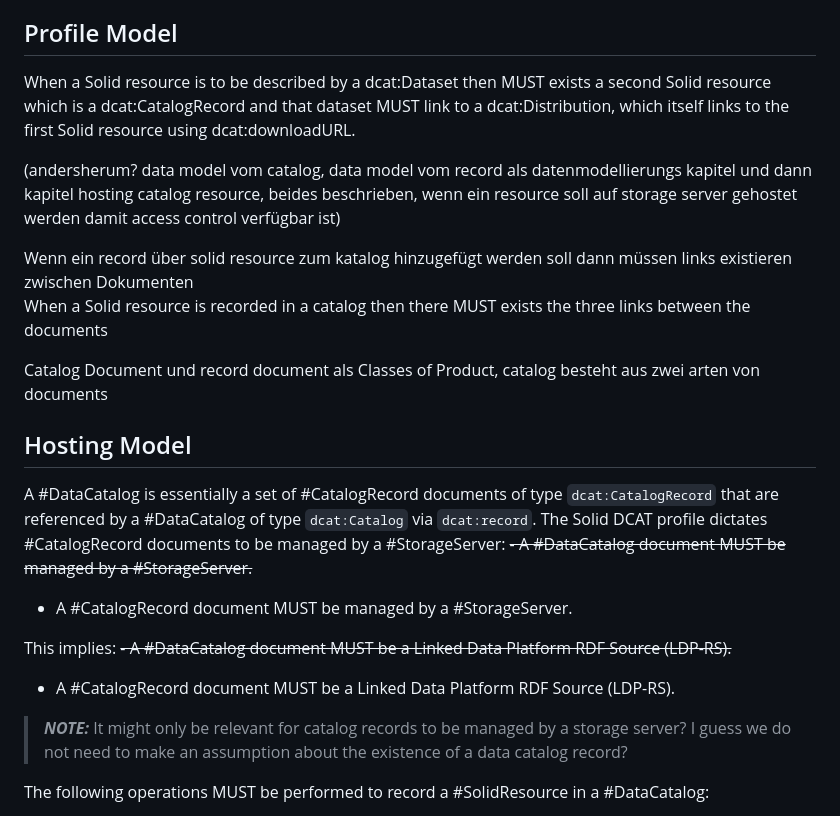
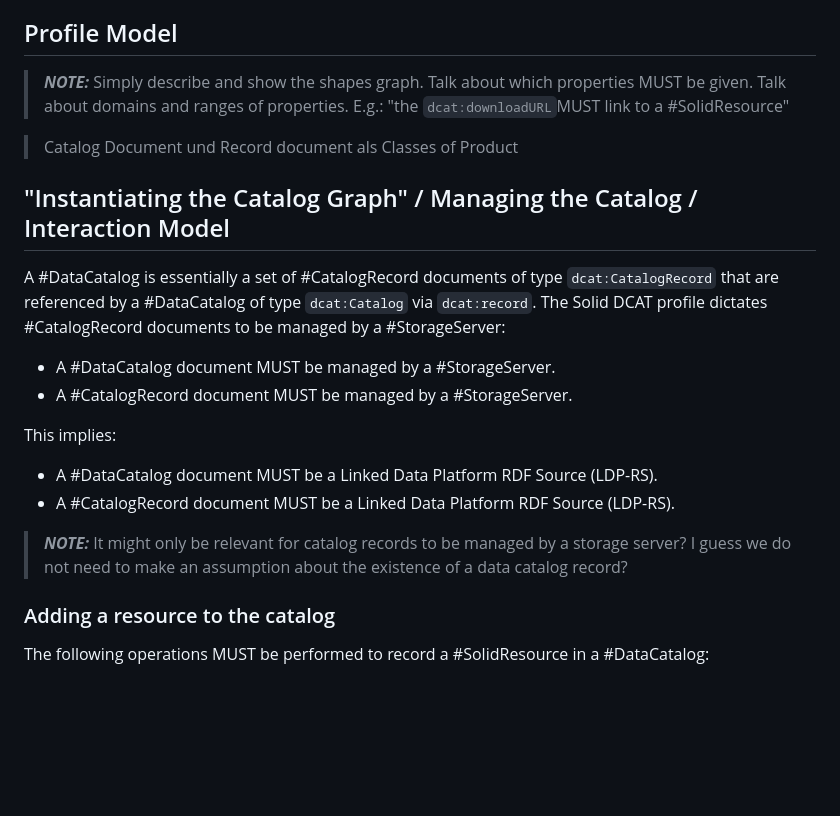
Before and after one commit to kubeluk/SolidDCAT-Profile, a Markdown page: spec.md, the part around one of its changes. Rendered like a GitHub page; blank space fills up the shorter version.

```diff
--- a/spec.md
+++ b/spec.md
@@ -6,26 +6,23 @@ This section defines the Solid DCAT Profile model. The profile describes resour
 
 ## Profile Model
 
-When a Solid resource is to be described by a dcat:Dataset then MUST exists a second Solid resource which is a dcat:CatalogRecord and that dataset MUST link to a dcat:Distribution, which itself links to the first Solid resource using dcat:downloadURL.
+> **_NOTE:_** Simply describe and show the shapes graph. Talk about which properties MUST be given. Talk about domains and ranges of properties. E.g.: "the `dcat:downloadURL`MUST link to a #SolidResource"
 
-(andersherum? data model vom catalog, data model vom record als datenmodellierungs kapitel und dann kapitel hosting catalog resource, beides beschrieben, wenn ein resource soll auf storage server gehostet werden damit access control verfügbar ist)
+> Catalog Document und Record document als Classes of Product
 
-Wenn ein record über solid resource zum katalog hinzugefügt werden soll dann müssen links existieren zwischen Dokumenten
-When a Solid resource is recorded in a catalog then there MUST exists the three links between the documents
-
-Catalog Document und record document als Classes of Product, catalog besteht aus zwei arten von documents
-
-## Hosting Model
+## "Instantiating the Catalog Graph" / Managing the Catalog / Interaction Model
 
 A #DataCatalog is essentially a set of #CatalogRecord documents of type `dcat:CatalogRecord` that are referenced by a #DataCatalog of type `dcat:Catalog` via `dcat:record`. The Solid DCAT profile dictates #CatalogRecord documents to be managed by a #StorageServer:
-~~- A #DataCatalog document MUST be managed by a #StorageServer.~~
+- A #DataCatalog document MUST be managed by a #StorageServer.
 - A #CatalogRecord document MUST be managed by a #StorageServer.
 
 This implies:
-~~- A #DataCatalog document MUST be a Linked Data Platform RDF Source (LDP-RS).~~
+- A #DataCatalog document MUST be a Linked Data Platform RDF Source (LDP-RS).
 - A #CatalogRecord document MUST be a Linked Data Platform RDF Source (LDP-RS).
 
 > **_NOTE:_** It might only be relevant for catalog records to be managed by a storage server? I guess we do not need to make an assumption about the existence of a data catalog record?
+
+### Adding a resource to the catalog
 
 The following operations MUST be performed to record a #SolidResource in a #DataCatalog:
 1. A new #CatalogRecord document MUST be created on a #StorageServer.
```
Also changed, not shown: other parts of spec.md (+29 -9 lines).
